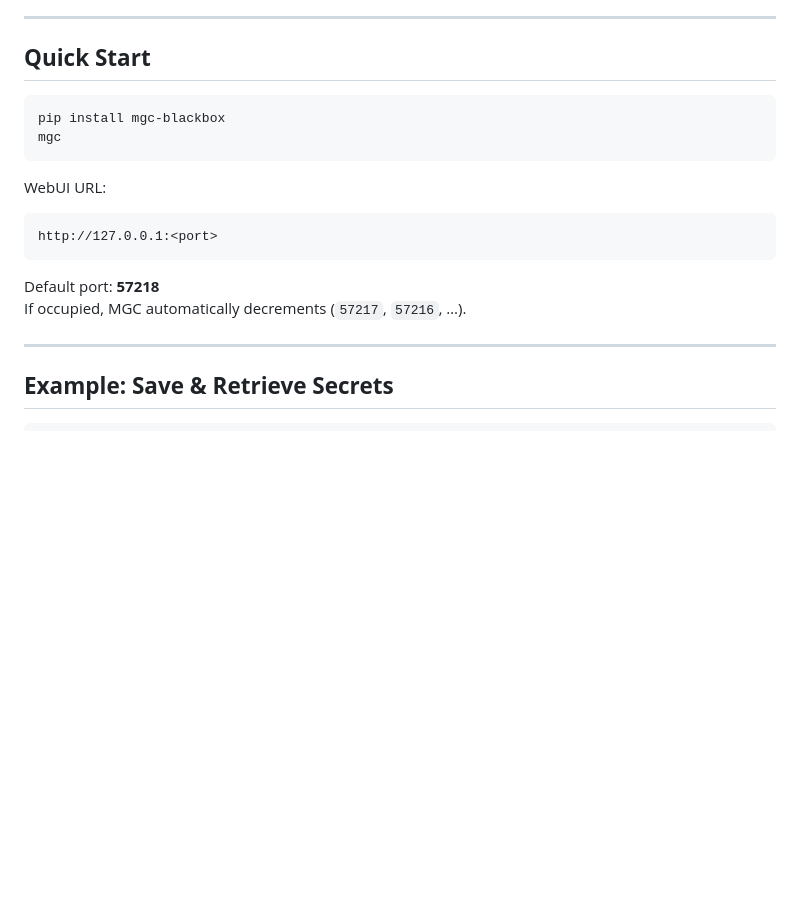
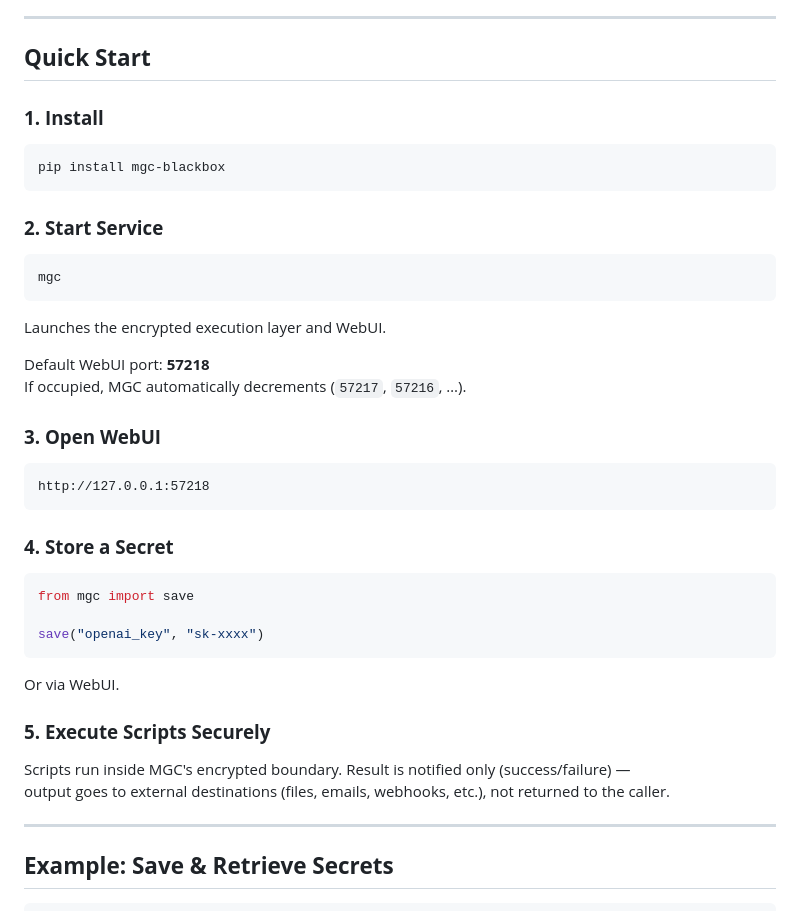
Before and after one commit to zkeviny/MGC-Blackbox, a Markdown page: README.md, the part around the change. Rendered like a GitHub page; blank space fills up the shorter version.

Commit message:
Enhance README with installation and usage steps
Added installation instructions and service start-up steps to README.

````diff
--- a/README.md
+++ b/README.md
@@ -147,19 +147,43 @@ Compilation reduces attack surface and improves performance — not “security
 
 ## **Quick Start**
 
+### **1. Install**
+
 ```bash
 pip install mgc-blackbox
+```
+
+### **2. Start Service**
+
+```bash
 mgc
 ```
 
-WebUI URL:
+Launches the encrypted execution layer and WebUI.
+
+Default WebUI port: **57218**
+If occupied, MGC automatically decrements (`57217`, `57216`, …).
+
+### **3. Open WebUI**
 
 ```
-http://127.0.0.1:<port>
+http://127.0.0.1:57218
 ```
 
-Default port: **57218**
-If occupied, MGC automatically decrements (`57217`, `57216`, …).
+### **4. Store a Secret**
+
+```python
+from mgc import save
+
+save("openai_key", "sk-xxxx")
+```
+
+Or via WebUI.
+
+### **5. Execute Scripts Securely**
+
+Scripts run inside MGC's encrypted boundary. Result is notified only (success/failure) —
+output goes to external destinations (files, emails, webhooks, etc.), not returned to the caller.
 
 ---
 
````
